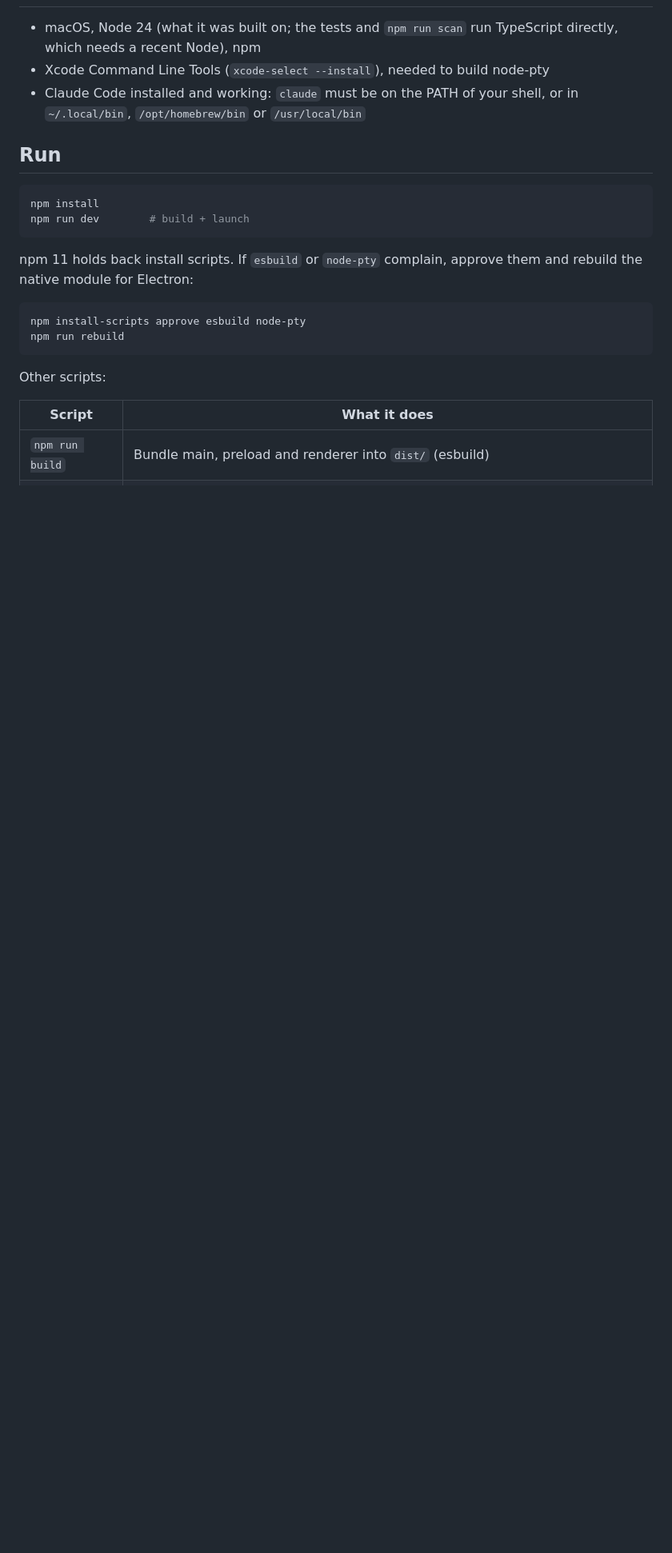
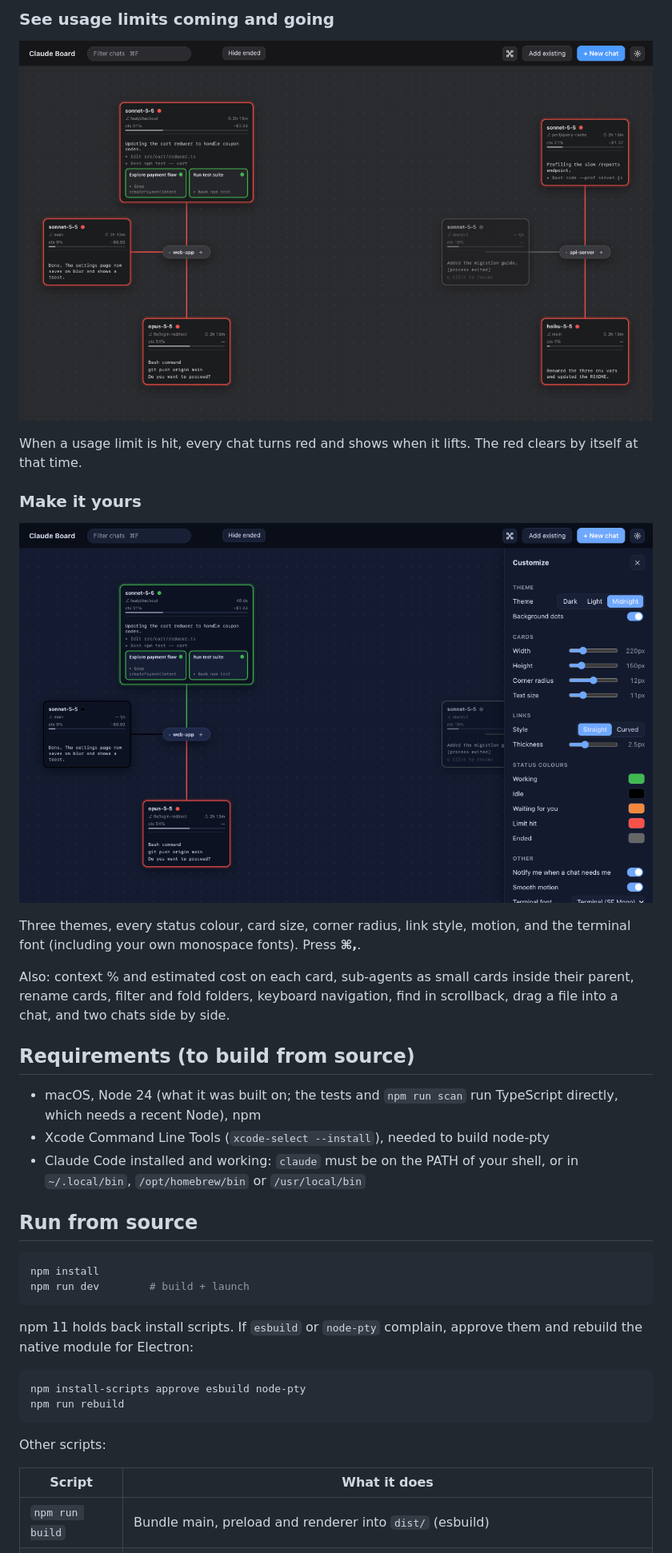
Before and after one commit to erte-del/claude-board, a Markdown page: README.md, the part around one of its changes. Shown at 80% size. GitHub-like rendering; pictures changed too: docs/screenshots/customize.png (added), docs/screenshots/limit.png (added); blank space fills up the shorter version.

Commit message:
Add MIT license, screenshots and an install-first README
Co-Authored-By: Claude Sonnet 5.5 <noreply@anthropic.com>

````diff
--- a/README.md
+++ b/README.md
@@ -14,9 +57,26 @@ macOS only (built and tested on Apple Silicon).
+### See usage limits coming and going
+
+![The same board with a usage limit hit: red cards with a countdown](docs/screenshots/limit.png)
+
+When a usage limit is hit, every chat turns red and shows when it lifts. The red clears by itself at that time.
+
+### Make it yours
+
+![The Customize panel](docs/screenshots/customize.png)
+
+Three themes, every status colour, card size, corner radius, link style, motion, and the terminal font (including your own
+monospace fonts). Press **⌘,**.
+
+Also: context % and estimated cost on each card, sub-agents as small cards inside their parent, rename cards, filter and
+fold folders, keyboard navigation, find in scrollback, drag a file into a chat, and two chats side by side.
+
+## Requirements (to build from source)
 
 - macOS, Node 24 (what it was built on; the tests and `npm run scan` run TypeScript directly, which needs a recent Node), npm
 - Xcode Command Line Tools (`xcode-select --install`), needed to build node-pty
 - Claude Code installed and working: `claude` must be on the PATH of your shell, or in `~/.local/bin`, `/opt/homebrew/bin` or `/usr/local/bin`
 
-## Run
+## Run from source
 
 ```sh
 npm install
````
Also changed, not shown: other parts of README.md (+57 -10 lines), docs/screenshots/board.png (added), docs/screenshots/waiting.png (added), 1 other file.
